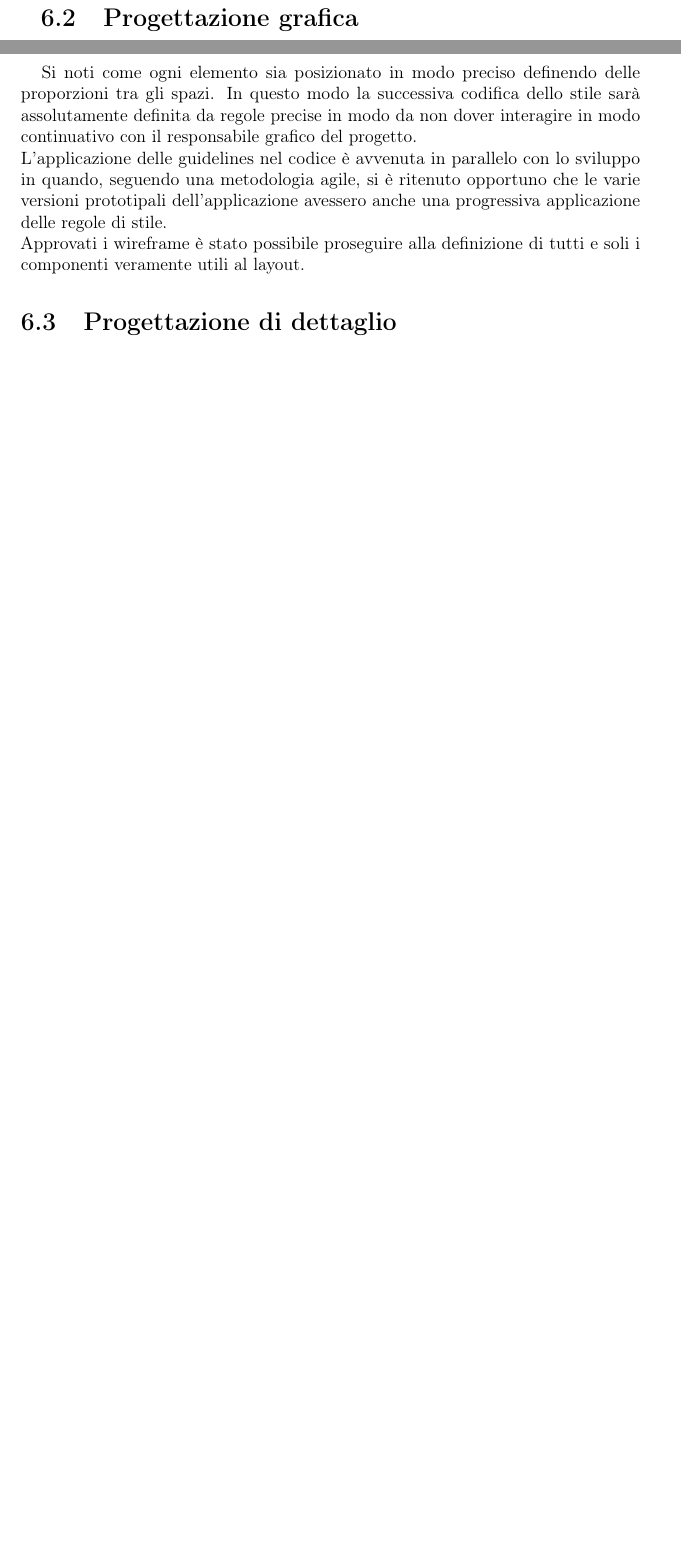
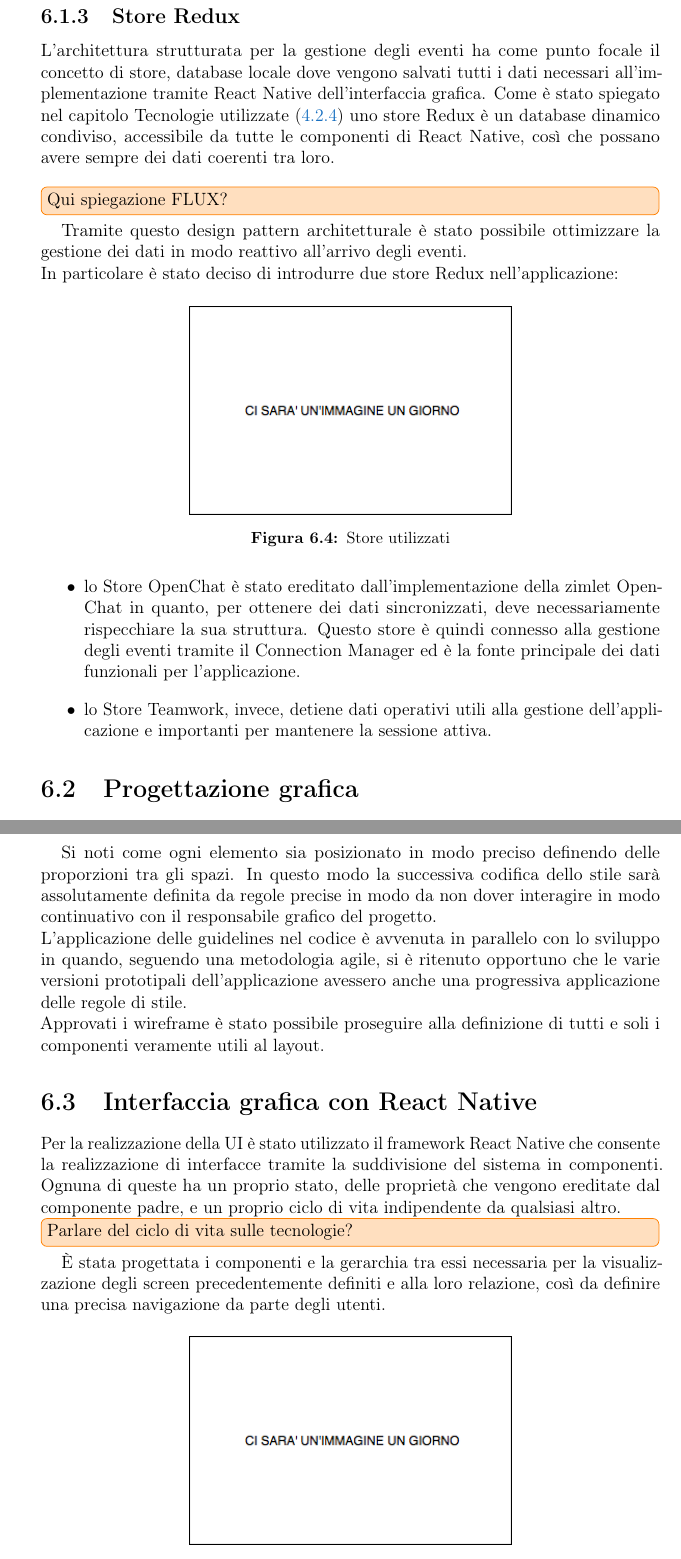
Before and after one commit to lisaparma/Bachelor-Thesis, a LaTeX thesis (main.tex, which reads res/sections/12-Design.tex): two parts of pages 46 and 47 of 55 before the commit and two parts of pages 46 and 48 of 55 after it, joined at a grey line, cut at the place of the change, the shorter picture padded with empty space. Compiled offline with pdfLaTeX.

Commit message:
Progettazione v.4 o 5

```diff
--- a/res/sections/12-Design.tex
+++ b/res/sections/12-Design.tex
@@ -48,6 +48,22 @@ La sua funzione, quindi, è quella di modificare lo stato dello store Redux, bas
 \subsubsection{Encoder}
 Gli eventi possono essere generati anche dall'applicazione e per gestire il bisogno di propagare le modifiche che vengono fatte allo store Redux al server (con la successiva propagazione dei dati verso le altre sessioni) è stato introdotto un encoder, il corrispondente del precedente componente decoder per l'invio degli eventi. \\
 Quando viene fatto il dispatch di un'azione con la conseguente modifica dello store vengono invocati dei particolari middleware che si occupano dell'invio dell'evento all'encoder corrispondente. Questa componente permette la traduzione dell'evento in un messaggio SOAP generico comprensibile dal server.
+
+\subsection{Store Redux}
+L'architettura strutturata per la gestione degli eventi ha come punto focale il concetto di store, database locale dove vengono salvati tutti i dati necessari all'implementazione tramite React Native dell'interfaccia grafica. Come è stato spiegato nel capitolo Tecnologie utilizzate (\ref{subsec:Redux}) uno store Redux è un database dinamico condiviso, accessibile da tutte le componenti di React Native, così che possano avere sempre dei dati coerenti tra loro. \\
+\note{Qui spiegazione FLUX?}
+Tramite questo design pattern architetturale è stato possibile ottimizzare la gestione dei dati in modo reattivo all'arrivo degli eventi. \\
+In particolare è stato deciso di introdurre due store Redux nell'applicazione:
+\begin{figure}[H]
+	\centering
+	\includegraphics[scale=0.7]{boh}
+	\caption{Store utilizzati}
+\end{figure}
+\begin{itemize}
+	\item lo Store OpenChat è stato ereditato dall'implementazione della zimlet OpenChat in quanto, per ottenere dei dati sincronizzati, deve necessariamente rispecchiare la sua struttura. Questo store è quindi connesso alla gestione degli eventi tramite il Connection Manager ed è la fonte principale dei dati funzionali per l'applicazione.
+	\item lo Store Teamwork, invece, detiene dati operativi utili alla gestione dell'applicazione e importanti per mantenere la sessione attiva.
+\end{itemize}
+
 \section{Progettazione grafica}
 Prima di procedere alla definizione delle classi necessarie per l'implementazione
 dell'applicazione è stato deciso di effettuare la progettazione della UI per far
@@ -105,4 +121,13 @@ delle regole di stile.\\
 Approvati i wireframe è stato possibile proseguire alla definizione di tutti
 e soli i componenti veramente utili al layout.
 
-\section{Progettazione di dettaglio}
+\section{Interfaccia grafica con React Native}
+Per la realizzazione della UI è stato utilizzato il framework React Native che consente la realizzazione di interfacce tramite la suddivisione del sistema in componenti. Ognuna di queste ha un proprio stato, delle proprietà che vengono ereditate dal componente padre, e un proprio ciclo di vita indipendente da qualsiasi altro.
+\note{Parlare del ciclo di vita sulle tecnologie?}
+È stata progettata i componenti e la gerarchia tra essi necessaria per la visualizzazione degli screen precedentemente definiti e alla loro relazione, così da definire una precisa navigazione da parte degli utenti.
+\begin{figure}[H]
+	\centering
+	\includegraphics[scale=0.7]{boh}
+	\caption{Relazione tra screen}
+\end{figure}
+Come possiamo vedere dall'immagine sopra, SUCCEDONO COSE
```
Also changed, not shown: res/sections/10-Technologies.tex (+4 -4 lines), res/img/boh.png (added), res/sections/12-Design.tex (4 more changed lines).
